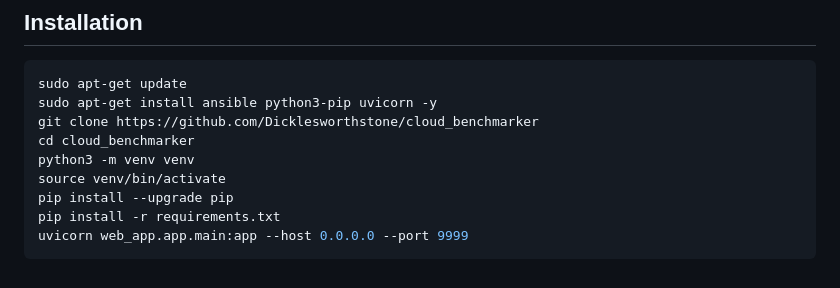
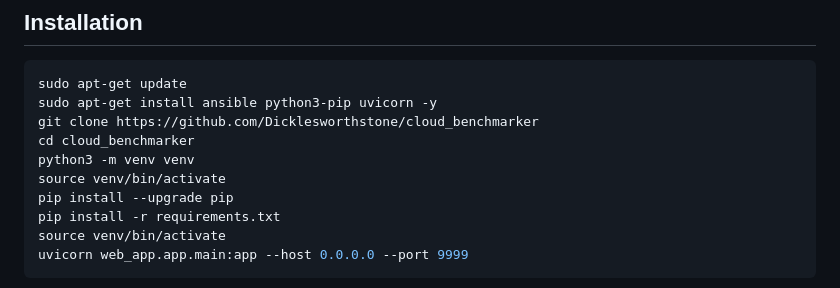
Before and after one commit to Dicklesworthstone/cloud_benchmarker, a Markdown page: README.md, the part around the change. GitHub-like rendering.

````diff
--- a/README.md
+++ b/README.md
@@ -25,6 +25,7 @@ python3 -m venv venv
 source venv/bin/activate
 pip install --upgrade pip
 pip install -r requirements.txt
+source venv/bin/activate
 uvicorn web_app.app.main:app --host 0.0.0.0 --port 9999
 ```
 
````
